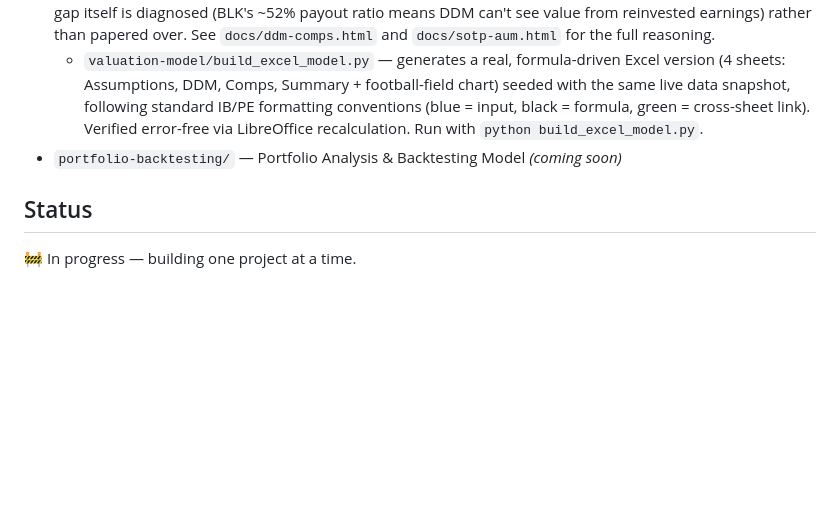
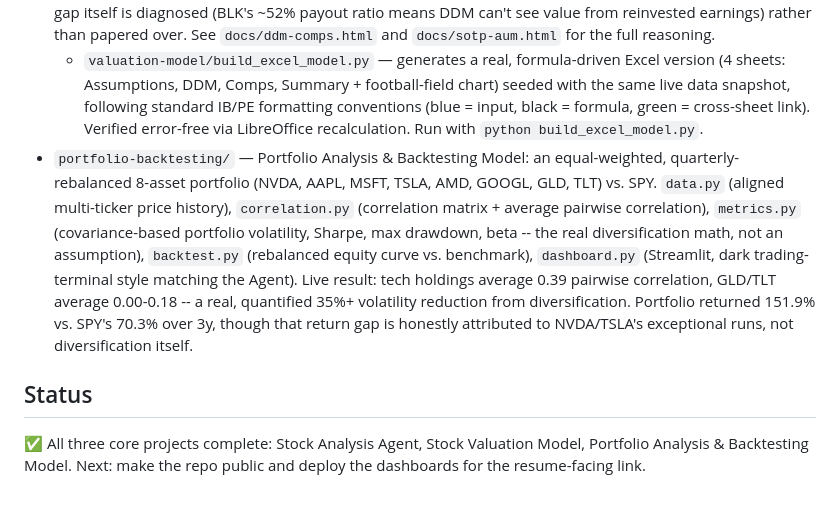
Before and after one commit to xabisomooi4-oss/Finance-and-Business-Portfolio, a Markdown page: README.md, the part around the change. GitHub-like rendering; blank space fills up the shorter version.

Commit message:
Update README: all three core projects complete

```diff
--- a/README.md
+++ b/README.md
@@ -19,8 +19,8 @@ This repo is the single link referenced on my resume and applications.
 - [`docs/sotp-aum.html`](docs/sotp-aum.html) — Sum-of-the-Parts & AUM-based valuation, covering BlackRock's Aladdin technology segment specifically.
 - `valuation-model/` — Stock Valuation Model for BlackRock (BLK): `data.py` (fundamentals via yfinance, with real-world gap handling), `ddm.py` (CAPM cost of equity + Gordon Growth DDM), `comps.py` (P/E + EV/EBITDA vs. STT/TROW/IVZ/BEN), `valuation.py` (combined summary), `dashboard.py` (Streamlit dashboard, monotone institutional design). Live result: DDM implies BLK is ~68% overvalued, comps imply ~28-30% -- the gap itself is diagnosed (BLK's ~52% payout ratio means DDM can't see value from reinvested earnings) rather than papered over. See `docs/ddm-comps.html` and `docs/sotp-aum.html` for the full reasoning.
   - `valuation-model/build_excel_model.py` — generates a real, formula-driven Excel version (4 sheets: Assumptions, DDM, Comps, Summary + football-field chart) seeded with the same live data snapshot, following standard IB/PE formatting conventions (blue = input, black = formula, green = cross-sheet link). Verified error-free via LibreOffice recalculation. Run with `python build_excel_model.py`.
-- `portfolio-backtesting/` — Portfolio Analysis & Backtesting Model *(coming soon)*
+- `portfolio-backtesting/` — Portfolio Analysis & Backtesting Model: an equal-weighted, quarterly-rebalanced 8-asset portfolio (NVDA, AAPL, MSFT, TSLA, AMD, GOOGL, GLD, TLT) vs. SPY. `data.py` (aligned multi-ticker price history), `correlation.py` (correlation matrix + average pairwise correlation), `metrics.py` (covariance-based portfolio volatility, Sharpe, max drawdown, beta -- the real diversification math, not an assumption), `backtest.py` (rebalanced equity curve vs. benchmark), `dashboard.py` (Streamlit, dark trading-terminal style matching the Agent). Live result: tech holdings average 0.39 pairwise correlation, GLD/TLT average 0.00-0.18 -- a real, quantified 35%+ volatility reduction from diversification. Portfolio returned 151.9% vs. SPY's 70.3% over 3y, though that return gap is honestly attributed to NVDA/TSLA's exceptional runs, not diversification itself.
 
 ## Status
 
-🚧 In progress — building one project at a time.
+✅ All three core projects complete: Stock Analysis Agent, Stock Valuation Model, Portfolio Analysis & Backtesting Model. Next: make the repo public and deploy the dashboards for the resume-facing link.
```
